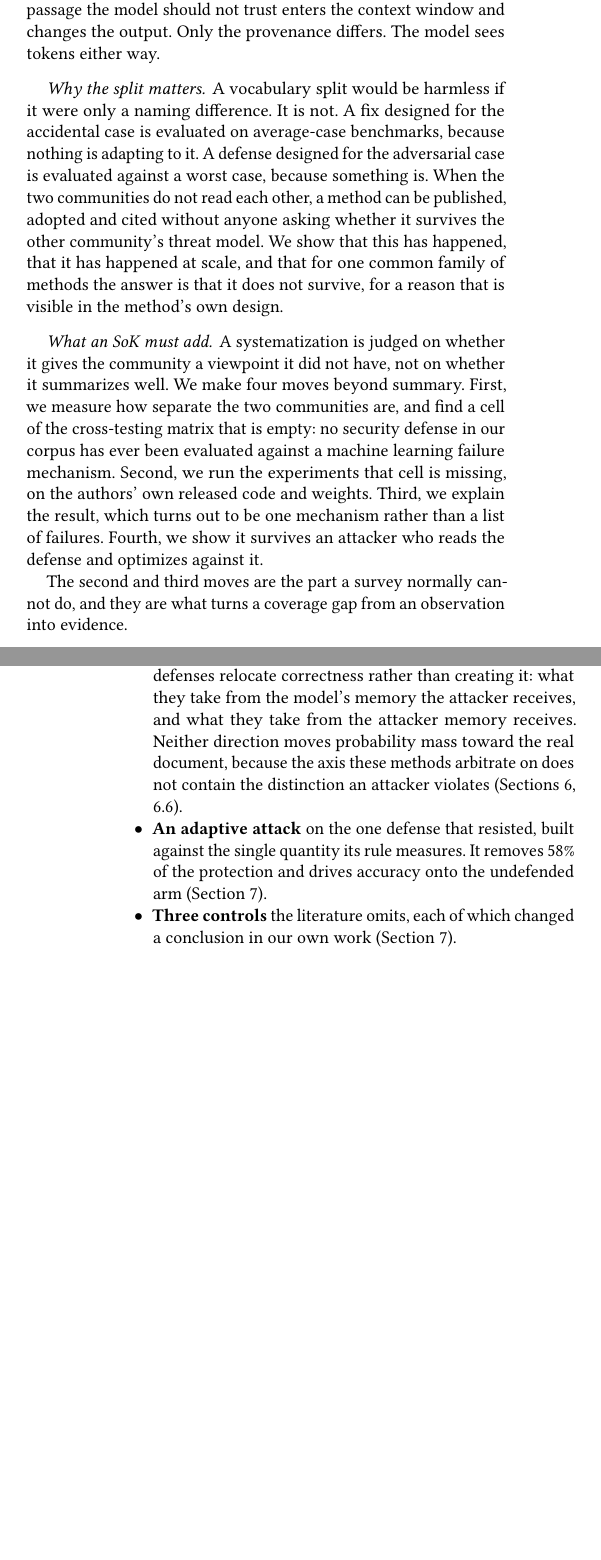
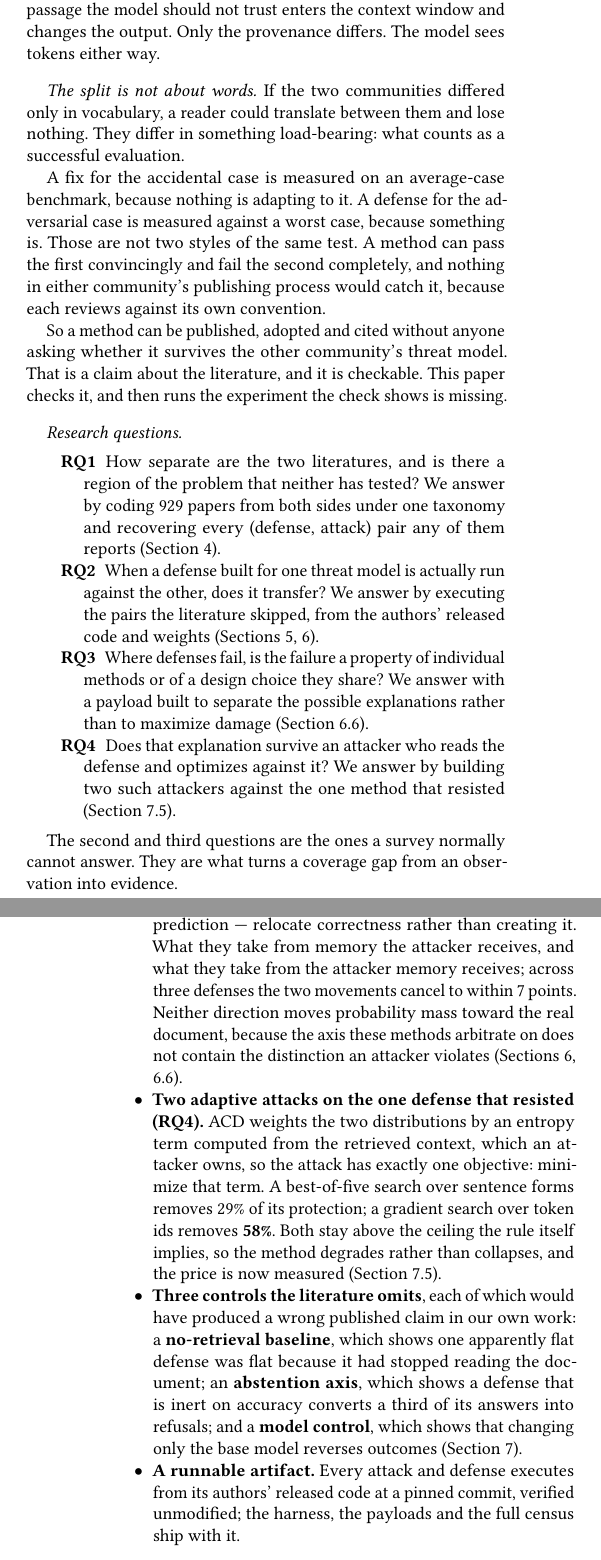
Before and after one commit to Nyamtulla/context_poison, a LaTeX paper (latex/main.tex, which reads latex/sections/01-introduction.tex): two parts of the columns of pages 1 and 2 of 32 before the commit and two parts of the columns of pages 1 and 2 of 33 after it, joined at a grey line, cut so that both start at the same text, the shorter picture padded with empty space. Compiled offline with pdfLaTeX.

Commit message:
Rewrite the introduction, and rule table 1
Four problems, each fixed.

"What an SoK must add" was left over from when this was an SoK. It is gone.
The four moves it described are now research questions, which is what a reader
wants at that point: RQ1 how separate are the literatures and is there a
region neither has tested, RQ2 does a defense transfer when actually run, RQ3
is failure a property of methods or of a shared design choice, RQ4 does the
explanation survive an adaptive attacker. Each names the section that answers
it, and each maps to one contribution.

"Why the split matters" asserted that the split matters without connecting to
the paragraphs around it. It now carries the actual argument: the two
communities differ in what counts as a successful evaluation, average case
against worst case, so a method can pass one convincingly and fail the other
completely with nothing in either publishing process to catch it. That is a
checkable claim about the literature, which is the bridge into the paper.

Two contributions said nothing. "An adaptive attack" now says what ACD's rule
is, what the attacker controls, and what both optimisers took, 29% and 58%.
"Three controls" now names them and says what each caught: a no-retrieval
baseline that exposed a flat defense as one that had stopped reading, an
abstention axis that found a third of answers converted to refusals, and a
model control that reversed outcomes.

Added a contribution for the artifact, and pointers to the new census
appendix.

Table 1 gets horizontal and vertical rules, per author preference, in place of
booktabs.

```diff
--- a/latex/sections/01-introduction.tex
+++ b/latex/sections/01-introduction.tex
@@ -28,30 +28,44 @@ The two communities describe the same underlying failure. A passage the model
 should not trust enters the context window and changes the output. Only the
 provenance differs. The model sees tokens either way.
 
-\paragraph{Why the split matters.}
-A vocabulary split would be harmless if it were only a naming difference. It is
-not. A fix designed for the accidental case is evaluated on average-case
-benchmarks, because nothing is adapting to it. A defense designed for the
-adversarial case is evaluated against a worst case, because something is. When
-the two communities do not read each other, a method can be published,
-adopted and cited without anyone asking whether it survives the other
-community's threat model. We show that this has happened, that it has happened
-at scale, and that for one common family of methods the answer is that it does
-not survive, for a reason that is visible in the method's own design.
+\paragraph{The split is not about words.}
+If the two communities differed only in vocabulary, a reader could translate
+between them and lose nothing. They differ in something load-bearing: what
+counts as a successful evaluation.
 
-\paragraph{What an SoK must add.}
-A systematization is judged on whether it gives the community a viewpoint it
-did not have, not on whether it summarizes well. We make four moves beyond
-summary. First, we measure how separate the two communities are, and find a
-cell of the cross-testing matrix that is empty: no security defense in our
-corpus has ever been evaluated against a machine learning failure mechanism.
-Second, we run the experiments that cell is missing, on the authors' own
-released code and weights. Third, we explain the result, which turns out to be
-one mechanism rather than a list of failures. Fourth, we show it survives an
-attacker who reads the defense and optimizes against it.
+A fix for the accidental case is measured on an average-case benchmark,
+because nothing is adapting to it. A defense for the adversarial case is
+measured against a worst case, because something is. Those are not two styles
+of the same test. A method can pass the first convincingly and fail the second
+completely, and nothing in either community's publishing process would catch
+it, because each reviews against its own convention.
 
-The second and third moves are the part a survey normally cannot do, and they
-are what turns a coverage gap from an observation into evidence.
+So a method can be published, adopted and cited without anyone asking whether
+it survives the other community's threat model. That is a claim about the
+literature, and it is checkable. This paper checks it, and then runs the
+experiment the check shows is missing.
+
+\paragraph{Research questions.}
+\begin{description}
+\item[RQ1] How separate are the two literatures, and is there a region of the
+  problem that neither has tested? We answer by coding \NCorpus{} papers from
+  both sides under one taxonomy and recovering every (defense, attack) pair
+  any of them reports (Section~\ref{sec:literatures}).
+\item[RQ2] When a defense built for one threat model is actually run against
+  the other, does it transfer? We answer by executing the pairs the literature
+  skipped, from the authors' released code and weights
+  (Sections~\ref{sec:experiments}, \ref{sec:results}).
+\item[RQ3] Where defenses fail, is the failure a property of individual
+  methods or of a design choice they share? We answer with a payload built to
+  separate the possible explanations rather than to maximize damage
+  (Section~\ref{sec:distractor}).
+\item[RQ4] Does that explanation survive an attacker who reads the defense and
+  optimizes against it? We answer by building two such attackers against the
+  one method that resisted (Section~\ref{sec:adaptive}).
+\end{description}
+
+The second and third questions are the ones a survey normally cannot answer.
+They are what turns a coverage gap from an observation into evidence.
 
 \paragraph{Contributions.}
 \begin{itemize}
@@ -78,17 +94,32 @@ are what turns a coverage gap from an observation into evidence.
 
-\item \textbf{One mechanism, not a list of failures.} Context-reliance
-  defenses relocate correctness rather than creating it: what they take from
-  the model's memory the attacker receives, and what they take from the
-  attacker memory receives. Neither direction moves probability mass toward
-  the real document, because the axis these methods arbitrate on does not
-  contain the distinction an attacker violates
+\item \textbf{One mechanism, not a list of failures (RQ3).} Context-reliance
+  defenses --- methods whose intervention is a weighting between the
+  context-conditioned and the memory-conditioned prediction --- relocate
+  correctness rather than creating it. What they take from memory the attacker
+  receives, and what they take from the attacker memory receives; across three
+  defenses the two movements cancel to within 7 points. Neither direction
+  moves probability mass toward the real document, because the axis these
+  methods arbitrate on does not contain the distinction an attacker violates
   (Sections~\ref{sec:results}, \ref{sec:distractor}).
 
-\item \textbf{An adaptive attack} on the one defense that resisted, built
-  against the single quantity its rule measures. It removes 58\% of the
-  protection and drives accuracy onto the undefended arm
-  (Section~\ref{sec:results2}).
+\item \textbf{Two adaptive attacks on the one defense that resisted (RQ4).}
+  ACD weights the two distributions by an entropy term computed from the
+  retrieved context, which an attacker owns, so the attack has exactly one
+  objective: minimize that term. A best-of-five search over sentence forms
+  removes 29\% of its protection; a gradient search over token ids removes
+  \textbf{58\%}. Both stay above the ceiling the rule itself implies, so the
+  method degrades rather than collapses, and the price is now measured
+  (Section~\ref{sec:adaptive}).
 
-\item \textbf{Three controls} the literature omits, each of which changed a
-  conclusion in our own work (Section~\ref{sec:results2}).
+\item \textbf{Three controls the literature omits}, each of which would have
+  produced a wrong published claim in our own work: a \textbf{no-retrieval
+  baseline}, which shows one apparently flat defense was flat because it had
+  stopped reading the document; an \textbf{abstention axis}, which shows a
+  defense that is inert on accuracy converts a third of its answers into
+  refusals; and a \textbf{model control}, which shows that changing only the
+  base model reverses outcomes (Section~\ref{sec:results2}).
+
+\item \textbf{A runnable artifact.} Every attack and defense executes from its
+  authors' released code at a pinned commit, verified unmodified; the
+  harness, the payloads and the full census ship with it.
 \end{itemize}
```
Also changed, not shown: latex/sections/02-background.tex (+8 -4 lines), latex/sections/01-introduction.tex (12 more changed lines).
